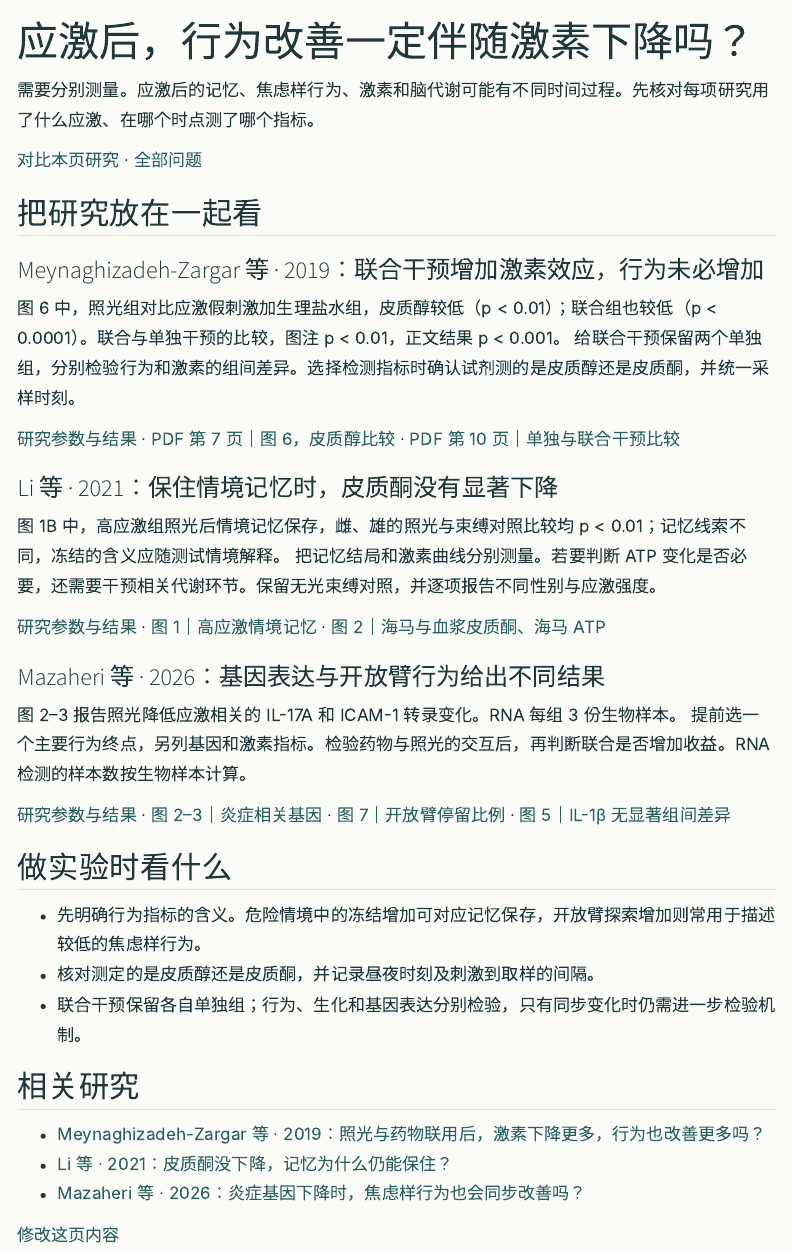
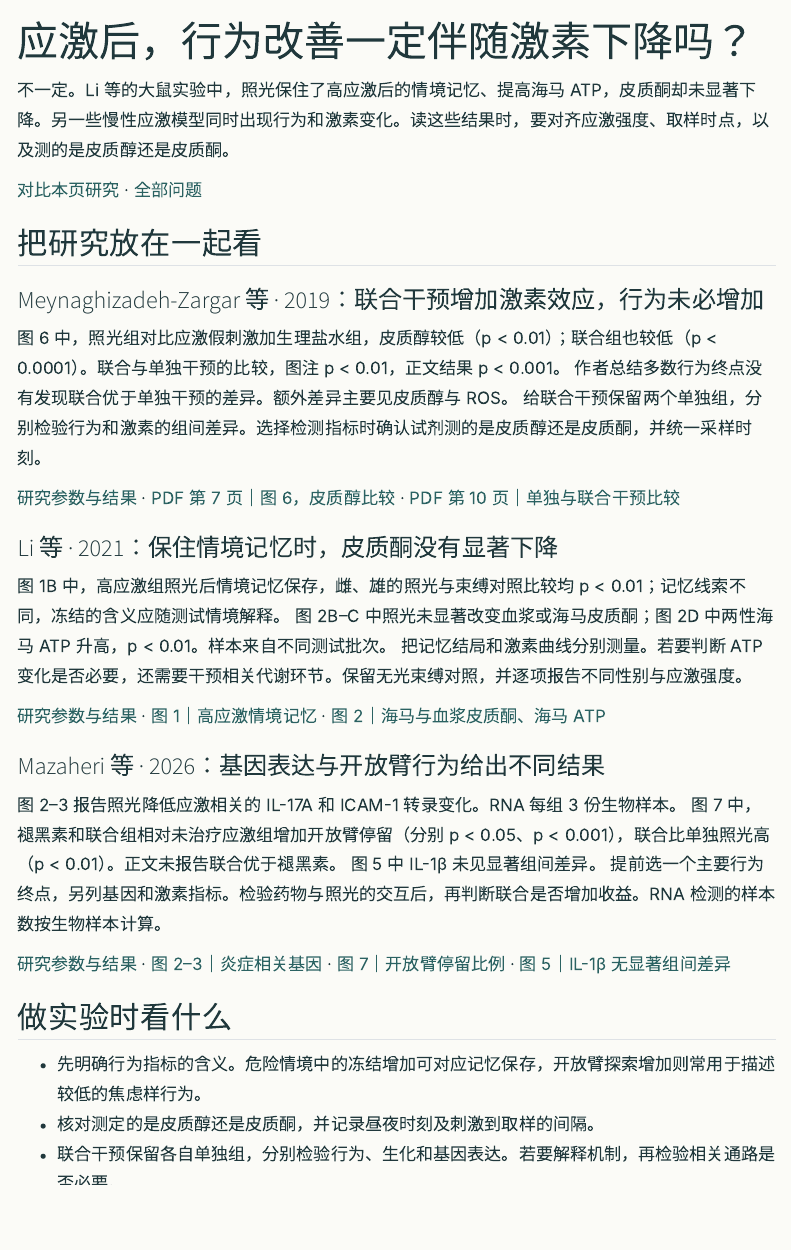
Before and after one commit to Jaycob-jh/cangjingge, a Quarto document (research/questions/stress-recovery.qmd): the page in a window 1100 px wide, from its top. Rendered offline with R 4.5, knitr and Pandoc in place of Quarto, with nearby package versions; menus at the side of the page are left out.

Commit message:
Show parallel outcomes together on stress question pages

```diff
--- a/data/tpbm-questions.json
+++ b/data/tpbm-questions.json
@@ -378,7 +378,7 @@
       {
         "study": "li-2021-stress-memory-atp",
         "heading": "危险情境中的冻结，需要按记忆任务解释",
-        "text": "图 1B 中，高应激组照光后情境记忆保存，雌、雄的照光与束缚对照比较均 p < 0.01；记忆线索不同，冻结的含义应随测试情境解释。 把记忆结局和激素曲线分别测量。若要判断 ATP 变化是否必要，还需要干预相关代谢环节。保留无光束缚对照，并逐项报告不同性别与应激强度。",
+        "text": "图 1B 中，高应激组照光后情境记忆保存，雌、雄的照光与束缚对照比较均 p < 0.01；记忆线索不同，冻结的含义应随测试情境解释。 图 2B–C 中照光未显著改变血浆或海马皮质酮；图 2D 中两性海马 ATP 升高，p < 0.01。样本来自不同测试批次。 把记忆结局和激素曲线分别测量。若要判断 ATP 变化是否必要，还需要干预相关代谢环节。保留无光束缚对照，并逐项报告不同性别与应激强度。",
         "sources": [
           "b",
           "r"
@@ -654,7 +654,7 @@
     "id": "stress-recovery",
     "title": "应激后，行为改善一定伴随激素下降吗？",
     "intro": "把应激后的记忆、焦虑样行为和激素时间线放在一起比较。",
-    "answer": "需要分别测量。应激后的记忆、焦虑样行为、激素和脑代谢可能有不同时间过程。先核对每项研究用了什么应激、在哪个时点测了哪个指标。",
+    "answer": "不一定。Li 等的大鼠实验中，照光保住了高应激后的情境记忆、提高海马 ATP，皮质酮却未显著下降。另一些慢性应激模型同时出现行为和激素变化。读这些结果时，要对齐应激强度、取样时点，以及测的是皮质醇还是皮质酮。",
     "studies": [
       "meynaghizadeh-2019-stress-mb",
       "li-2021-stress-memory-atp",
@@ -664,7 +664,7 @@
       {
         "study": "meynaghizadeh-2019-stress-mb",
         "heading": "联合干预增加激素效应，行为未必增加",
-        "text": "图 6 中，照光组对比应激假刺激加生理盐水组，皮质醇较低（p < 0.01）；联合组也较低（p < 0.0001）。联合与单独干预的比较，图注 p < 0.01，正文结果 p < 0.001。 给联合干预保留两个单独组，分别检验行为和激素的组间差异。选择检测指标时确认试剂测的是皮质醇还是皮质酮，并统一采样时刻。",
+        "text": "图 6 中，照光组对比应激假刺激加生理盐水组，皮质醇较低（p < 0.01）；联合组也较低（p < 0.0001）。联合与单独干预的比较，图注 p < 0.01，正文结果 p < 0.001。 作者总结多数行为终点没有发现联合优于单独干预的差异。额外差异主要见皮质醇与 ROS。 给联合干预保留两个单独组，分别检验行为和激素的组间差异。选择检测指标时确认试剂测的是皮质醇还是皮质酮，并统一采样时刻。",
         "sources": [
           "h",
           "l"
@@ -673,7 +673,7 @@
       {
         "study": "li-2021-stress-memory-atp",
         "heading": "保住情境记忆时，皮质酮没有显著下降",
-        "text": "图 1B 中，高应激组照光后情境记忆保存，雌、雄的照光与束缚对照比较均 p < 0.01；记忆线索不同，冻结的含义应随测试情境解释。 把记忆结局和激素曲线分别测量。若要判断 ATP 变化是否必要，还需要干预相关代谢环节。保留无光束缚对照，并逐项报告不同性别与应激强度。",
+        "text": "图 1B 中，高应激组照光后情境记忆保存，雌、雄的照光与束缚对照比较均 p < 0.01；记忆线索不同，冻结的含义应随测试情境解释。 图 2B–C 中照光未显著改变血浆或海马皮质酮；图 2D 中两性海马 ATP 升高，p < 0.01。样本来自不同测试批次。 把记忆结局和激素曲线分别测量。若要判断 ATP 变化是否必要，还需要干预相关代谢环节。保留无光束缚对照，并逐项报告不同性别与应激强度。",
         "sources": [
           "b",
           "r"
@@ -682,7 +682,7 @@
       {
         "study": "mazaheri-2026-stress-melatonin",
         "heading": "基因表达与开放臂行为给出不同结果",
-        "text": "图 2–3 报告照光降低应激相关的 IL-17A 和 ICAM-1 转录变化。RNA 每组 3 份生物样本。 提前选一个主要行为终点，另列基因和激素指标。检验药物与照光的交互后，再判断联合是否增加收益。RNA 检测的样本数按生物样本计算。",
+        "text": "图 2–3 报告照光降低应激相关的 IL-17A 和 ICAM-1 转录变化。RNA 每组 3 份生物样本。 图 7 中，褪黑素和联合组相对未治疗应激组增加开放臂停留（分别 p < 0.05、p < 0.001），联合比单独照光高（p < 0.01）。正文未报告联合优于褪黑素。 图 5 中 IL-1β 未见显著组间差异。 提前选一个主要行为终点，另列基因和激素指标。检验药物与照光的交互后，再判断联合是否增加收益。RNA 检测的样本数按生物样本计算。",
         "sources": [
           "g",
           "r",
@@ -693,7 +693,7 @@
     "takeaways": [
       "先明确行为指标的含义。危险情境中的冻结增加可对应记忆保存，开放臂探索增加则常用于描述较低的焦虑样行为。",
       "核对测定的是皮质醇还是皮质酮，并记录昼夜时刻及刺激到取样的间隔。",
-      "联合干预保留各自单独组；行为、生化和基因表达分别检验，只有同步变化时仍需进一步检验机制。"
+      "联合干预保留各自单独组，分别检验行为、生化和基因表达。若要解释机制，再检验相关通路是否必要。"
     ]
   }
 ]
--- a/research/questions/stress-recovery.qmd
+++ b/research/questions/stress-recovery.qmd
@@ -3,7 +3,7 @@ title: "应激后，行为改善一定伴随激素下降吗？"
 toc: true
 ---
 
-需要分别测量。应激后的记忆、焦虑样行为、激素和脑代谢可能有不同时间过程。先核对每项研究用了什么应激、在哪个时点测了哪个指标。
+不一定。Li 等的大鼠实验中，照光保住了高应激后的情境记忆、提高海马 ATP，皮质酮却未显著下降。另一些慢性应激模型同时出现行为和激素变化。读这些结果时，要对齐应激强度、取样时点，以及测的是皮质醇还是皮质酮。
 
 [对比本页研究](../tpbm-compare.html?question=stress-recovery) · [全部问题](../tpbm-questions.qmd)
 
@@ -11,19 +11,19 @@ toc: true
 
 ### Meynaghizadeh-Zargar 等 · 2019：联合干预增加激素效应，行为未必增加
 
-图 6 中，照光组对比应激假刺激加生理盐水组，皮质醇较低（p < 0.01）；联合组也较低（p < 0.0001）。联合与单独干预的比较，图注 p < 0.01，正文结果 p < 0.001。 给联合干预保留两个单独组，分别检验行为和激素的组间差异。选择检测指标时确认试剂测的是皮质醇还是皮质酮，并统一采样时刻。
+图 6 中，照光组对比应激假刺激加生理盐水组，皮质醇较低（p < 0.01）；联合组也较低（p < 0.0001）。联合与单独干预的比较，图注 p < 0.01，正文结果 p < 0.001。 作者总结多数行为终点没有发现联合优于单独干预的差异。额外差异主要见皮质醇与 ROS。 给联合干预保留两个单独组，分别检验行为和激素的组间差异。选择检测指标时确认试剂测的是皮质醇还是皮质酮，并统一采样时刻。
 
 [研究参数与结果](../../library/tpbm/meynaghizadeh-2019-stress-mb.qmd) · [PDF 第 7 页｜图 6，皮质醇比较](https://d-nb.info/1202108199/34#page=7) · [PDF 第 10 页｜单独与联合干预比较](https://d-nb.info/1202108199/34#page=10)
 
 ### Li 等 · 2021：保住情境记忆时，皮质酮没有显著下降
 
-图 1B 中，高应激组照光后情境记忆保存，雌、雄的照光与束缚对照比较均 p < 0.01；记忆线索不同，冻结的含义应随测试情境解释。 把记忆结局和激素曲线分别测量。若要判断 ATP 变化是否必要，还需要干预相关代谢环节。保留无光束缚对照，并逐项报告不同性别与应激强度。
+图 1B 中，高应激组照光后情境记忆保存，雌、雄的照光与束缚对照比较均 p < 0.01；记忆线索不同，冻结的含义应随测试情境解释。 图 2B–C 中照光未显著改变血浆或海马皮质酮；图 2D 中两性海马 ATP 升高，p < 0.01。样本来自不同测试批次。 把记忆结局和激素曲线分别测量。若要判断 ATP 变化是否必要，还需要干预相关代谢环节。保留无光束缚对照，并逐项报告不同性别与应激强度。
 
 [研究参数与结果](../../library/tpbm/li-2021-stress-memory-atp.qmd) · [图 1｜高应激情境记忆](https://pmc.ncbi.nlm.nih.gov/articles/PMC8760076/#Fig1) · [图 2｜海马与血浆皮质酮、海马 ATP](https://pmc.ncbi.nlm.nih.gov/articles/PMC8760076/#Fig2)
 
 ### Mazaheri 等 · 2026：基因表达与开放臂行为给出不同结果
 
-图 2–3 报告照光降低应激相关的 IL-17A 和 ICAM-1 转录变化。RNA 每组 3 份生物样本。 提前选一个主要行为终点，另列基因和激素指标。检验药物与照光的交互后，再判断联合是否增加收益。RNA 检测的样本数按生物样本计算。
+图 2–3 报告照光降低应激相关的 IL-17A 和 ICAM-1 转录变化。RNA 每组 3 份生物样本。 图 7 中，褪黑素和联合组相对未治疗应激组增加开放臂停留（分别 p < 0.05、p < 0.001），联合比单独照光高（p < 0.01）。正文未报告联合优于褪黑素。 图 5 中 IL-1β 未见显著组间差异。 提前选一个主要行为终点，另列基因和激素指标。检验药物与照光的交互后，再判断联合是否增加收益。RNA 检测的样本数按生物样本计算。
 
 [研究参数与结果](../../library/tpbm/mazaheri-2026-stress-melatonin.qmd) · [图 2–3｜炎症相关基因](https://pmc.ncbi.nlm.nih.gov/articles/PMC13743380/#fig0010) · [图 7｜开放臂停留比例](https://pmc.ncbi.nlm.nih.gov/articles/PMC13743380/#fig0035) · [图 5｜IL-1β 无显著组间差异](https://pmc.ncbi.nlm.nih.gov/articles/PMC13743380/#fig0025)
 
@@ -31,7 +31,7 @@ toc: true
 
 - 先明确行为指标的含义。危险情境中的冻结增加可对应记忆保存，开放臂探索增加则常用于描述较低的焦虑样行为。
 - 核对测定的是皮质醇还是皮质酮，并记录昼夜时刻及刺激到取样的间隔。
-- 联合干预保留各自单独组；行为、生化和基因表达分别检验，只有同步变化时仍需进一步检验机制。
+- 联合干预保留各自单独组，分别检验行为、生化和基因表达。若要解释机制，再检验相关通路是否必要。
 
 ## 相关研究
 
```
Also changed, not shown: research/questions/cognition.qmd (+1 -1 lines), docs/search.json, 4 other files.
